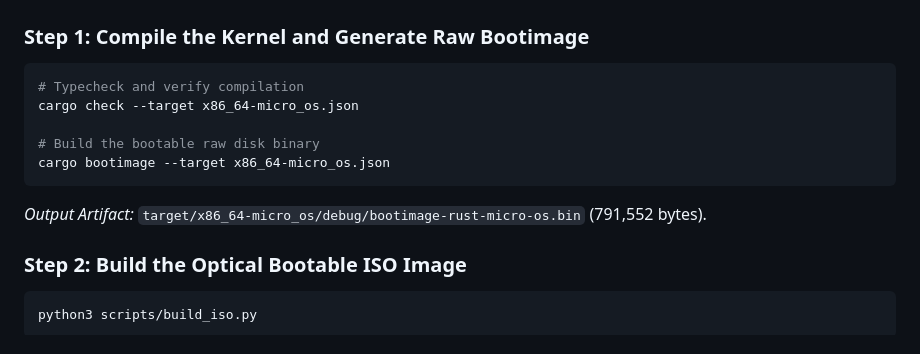
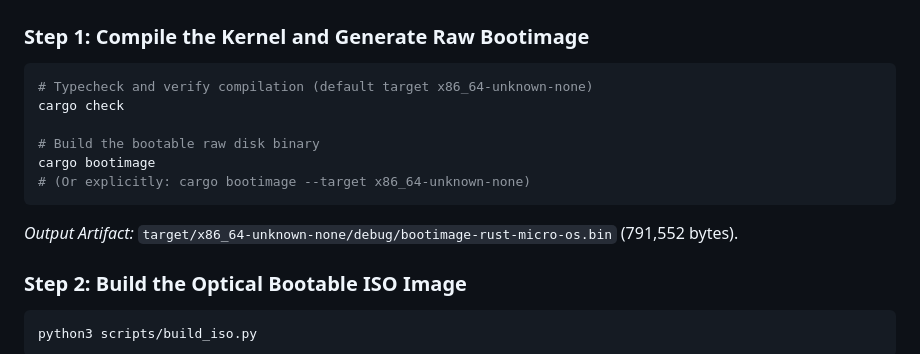
Before and after one commit to mayaonsteroids/Rust-Micro-OS, a Markdown page: README.md, the part around the change. Rendered like a GitHub page.

Commit message:
Final documentation and packaging audit updates

````diff
--- a/README.md
+++ b/README.md
@@ -182,13 +182,14 @@ cargo install bootimage
 
 ### Step 1: Compile the Kernel and Generate Raw Bootimage
 ```bash
-# Typecheck and verify compilation
-cargo check --target x86_64-micro_os.json
+# Typecheck and verify compilation (default target x86_64-unknown-none)
+cargo check
 
 # Build the bootable raw disk binary
-cargo bootimage --target x86_64-micro_os.json
+cargo bootimage
+# (Or explicitly: cargo bootimage --target x86_64-unknown-none)
 ```
-*Output Artifact:* `target/x86_64-micro_os/debug/bootimage-rust-micro-os.bin` (791,552 bytes).
+*Output Artifact:* `target/x86_64-unknown-none/debug/bootimage-rust-micro-os.bin` (791,552 bytes).
 
 ### Step 2: Build the Optical Bootable ISO Image
 ```bash
````
Also changed, not shown: docs/FINAL_PROJECT_REPORT.md (+2 -1 lines), submission/vga_milestone15.png, 5 other files.
